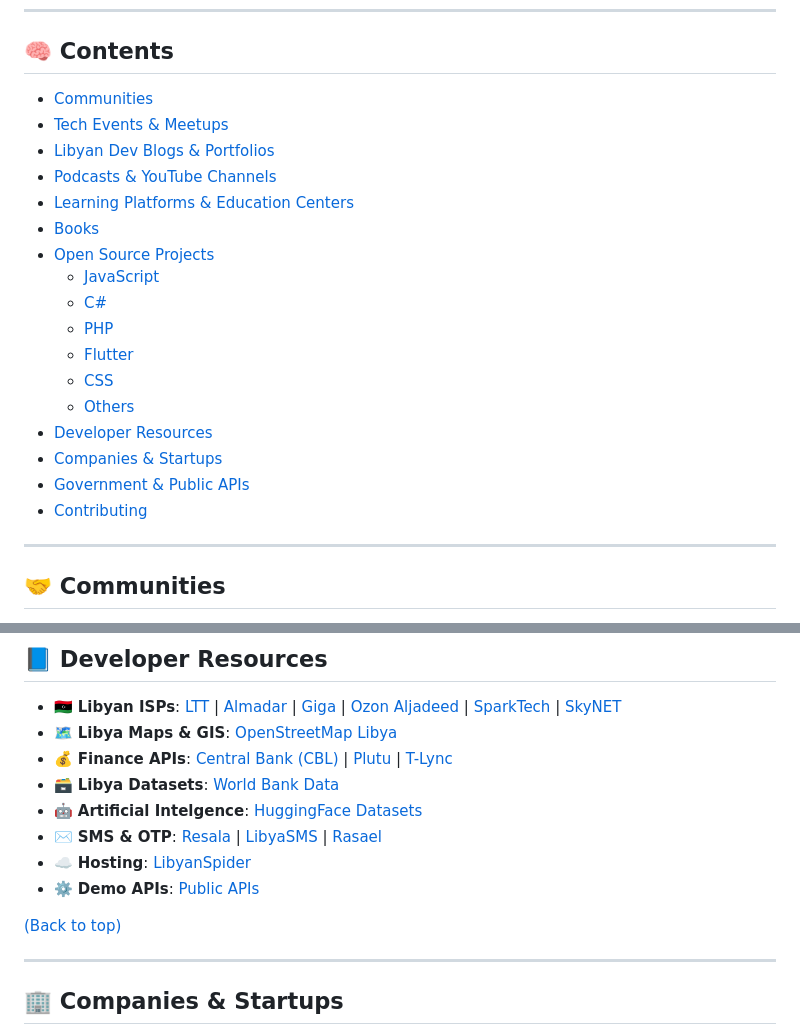
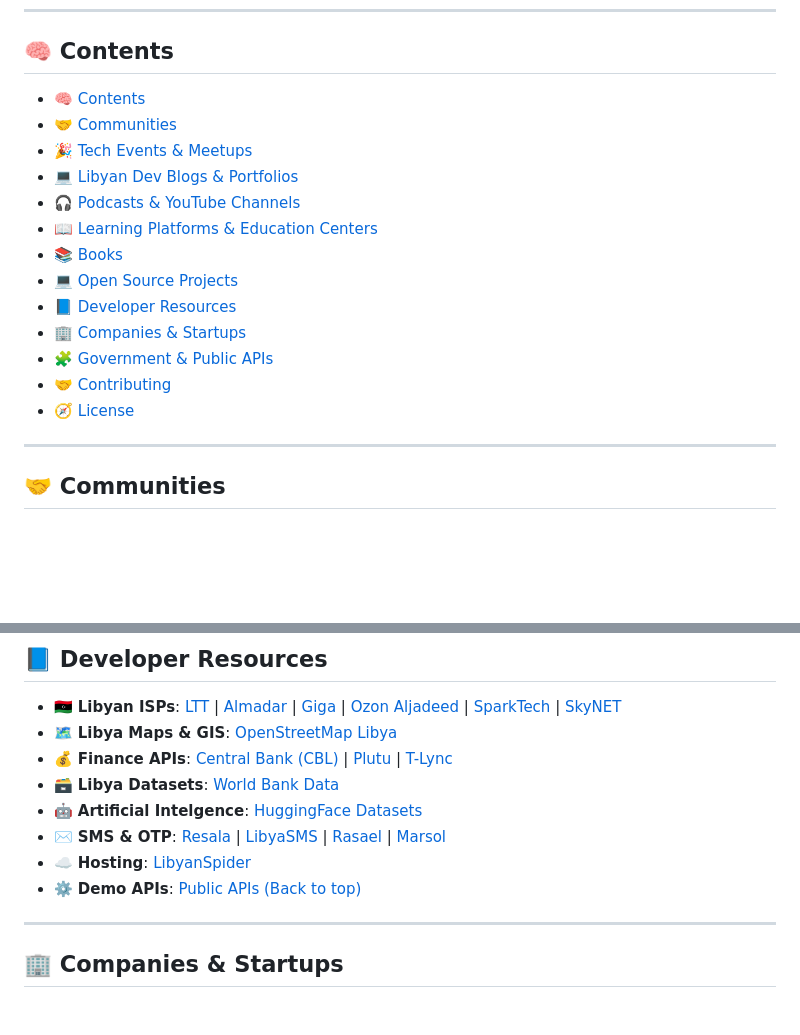
Before and after one commit to omarhagoche/awesome-libya, a Markdown page: README.md, 2 parts joined by grey strips. Drawn GitHub-style; blank space fills up the shorter version.

```diff
--- a/README.md
+++ b/README.md
@@ -15,23 +15,19 @@
 
 ## 🧠 Contents
 
-- [Communities](#-communities)
-- [Tech Events & Meetups](#-tech-events--meetups)
-- [Libyan Dev Blogs & Portfolios](#-libyan-dev-blogs--portfolios)
-- [Podcasts & YouTube Channels](#-podcasts--youtube-channels)
-- [Learning Platforms & Education Centers](#-learning-platforms--education-centers)
-- [Books](#-books)
-- [Open Source Projects](#-open-source-projects)
-    - [JavaScript](#-javascript)
-    - [C#](#-csharp)
-    - [PHP](#-php)
-    - [Flutter](#-flutter)
-    - [CSS](#-css)
-    - [Others](#-others)
-- [Developer Resources](#-developer-resources)
-- [Companies & Startups](#-companies--startups)
-- [Government & Public APIs](#-government--public-apis)
-- [Contributing](#-contributing)
+- [🧠 Contents](#-contents)
+- [🤝 Communities](#-communities)
+- [🎉 Tech Events \& Meetups](#-tech-events--meetups)
+- [💻 Libyan Dev Blogs \& Portfolios](#-libyan-dev-blogs--portfolios)
+- [🎧 Podcasts \& YouTube Channels](#-podcasts--youtube-channels)
+- [📖 Learning Platforms \& Education Centers](#-learning-platforms--education-centers)
+- [📚 Books](#-books)
+- [💻 Open Source Projects](#-open-source-projects)
+- [📘 Developer Resources](#-developer-resources)
+- [🏢 Companies \& Startups](#-companies--startups)
+- [🧩 Government \& Public APIs](#-government--public-apis)
+- [🤝 Contributing](#-contributing)
+- [🧭 License](#-license)
 
 ---
 
@@ -122,11 +118,9 @@ Help us to make this page great ( [ClickHere](CONTRIBUTING.md) )
 - 💰 **Finance APIs**: [Central Bank (CBL)](https://central-bank-of-libya.gitbook.io/devportal) | [Plutu](https://plutu.ly/) | [T-Lync](https://tdsp.ly/)
 - 🗃 **Libya Datasets**: [World Bank Data](https://data.worldbank.org/country/libya)
 - 🤖 **Artificial Intelgence**: [HuggingFace Datasets](https://huggingface.co/datasets?search=libya)
-- ✉️ **SMS & OTP**: [Resala](https://resala.ly/) | [LibyaSMS](http://libyasms.com/) | [Rasael](https://www.rasael.ly/)
+- ✉️ **SMS & OTP**: [Resala](https://resala.ly/) | [LibyaSMS](http://libyasms.com/) | [Rasael](https://www.rasael.ly/)  | [Marsol](https://marsol.ly/)
 - ☁️ **Hosting**: [LibyanSpider](https://libyanspider.com)
 - ⚙️ **Demo APIs**: [Public APIs](https://github.com/public-apis/public-apis)
-
-
  [(Back to top)](#-contents)
 
 ---
```
